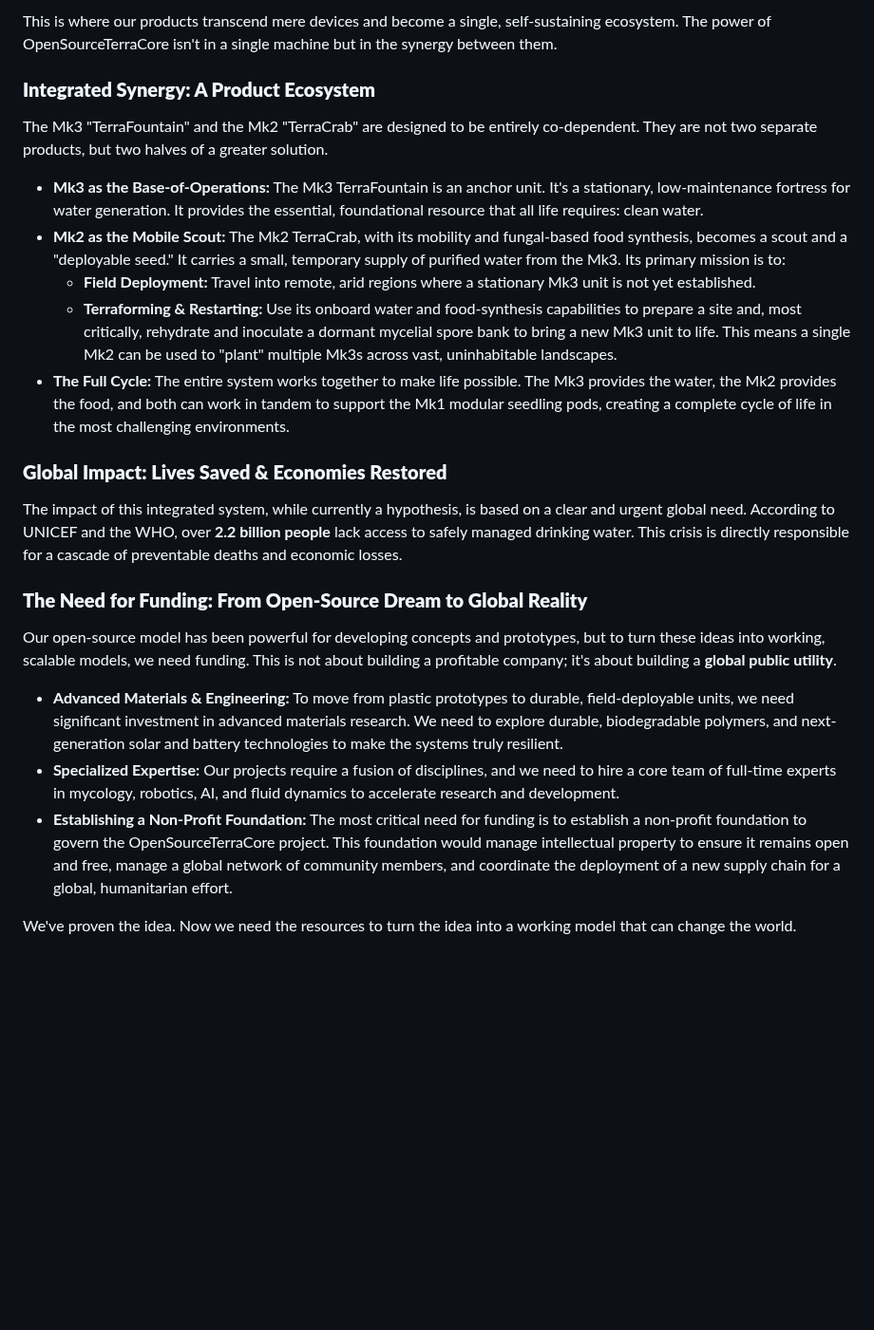
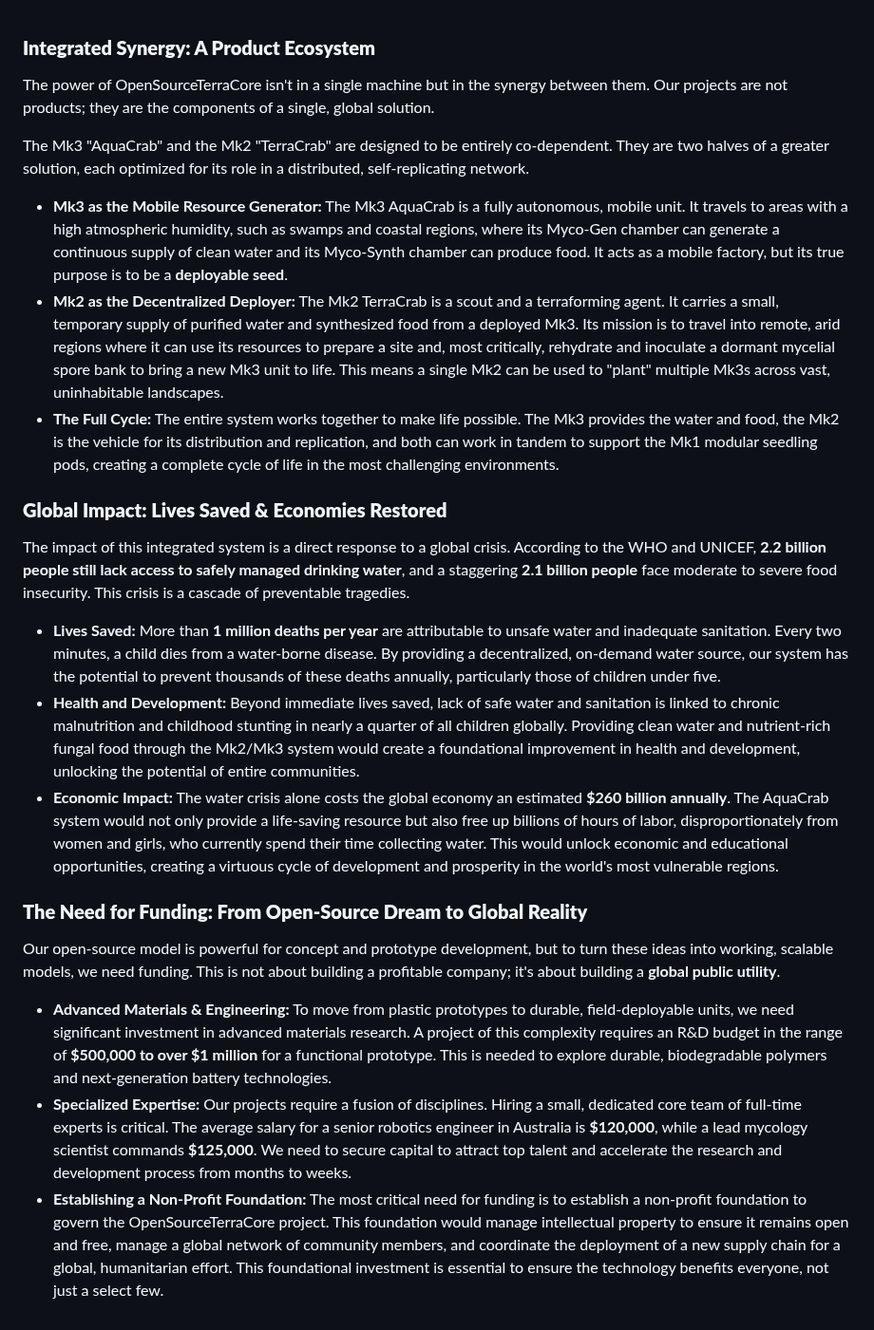
Before and after one commit to JDM95aus/OpenSource-TerraCore, a Markdown page: mk3/integration.md, the part around the change. Shown at 95% size. GitHub-like rendering; blank space fills up the shorter version.

```diff
--- a/mk3/integration.md
+++ b/mk3/integration.md
@@ -1,25 +1,25 @@
-This is where our products transcend mere devices and become a single, self-sustaining ecosystem. The power of OpenSourceTerraCore isn't in a single machine but in the synergy between them.
-
 ### **Integrated Synergy: A Product Ecosystem**
 
-The Mk3 "TerraFountain" and the Mk2 "TerraCrab" are designed to be entirely co-dependent. They are not two separate products, but two halves of a greater solution.
+The power of OpenSourceTerraCore isn't in a single machine but in the synergy between them. Our projects are not products; they are the components of a single, global solution.
 
-* **Mk3 as the Base-of-Operations:** The Mk3 TerraFountain is an anchor unit. It's a stationary, low-maintenance fortress for water generation. It provides the essential, foundational resource that all life requires: clean water.
-* **Mk2 as the Mobile Scout:** The Mk2 TerraCrab, with its mobility and fungal-based food synthesis, becomes a scout and a "deployable seed." It carries a small, temporary supply of purified water from the Mk3. Its primary mission is to:
-    * **Field Deployment:** Travel into remote, arid regions where a stationary Mk3 unit is not yet established.
-    * **Terraforming & Restarting:** Use its onboard water and food-synthesis capabilities to prepare a site and, most critically, rehydrate and inoculate a dormant mycelial spore bank to bring a new Mk3 unit to life. This means a single Mk2 can be used to "plant" multiple Mk3s across vast, uninhabitable landscapes.
-* **The Full Cycle:** The entire system works together to make life possible. The Mk3 provides the water, the Mk2 provides the food, and both can work in tandem to support the Mk1 modular seedling pods, creating a complete cycle of life in the most challenging environments.
+The Mk3 "AquaCrab" and the Mk2 "TerraCrab" are designed to be entirely co-dependent. They are two halves of a greater solution, each optimized for its role in a distributed, self-replicating network.
+
+* **Mk3 as the Mobile Resource Generator:** The Mk3 AquaCrab is a fully autonomous, mobile unit. It travels to areas with a high atmospheric humidity, such as swamps and coastal regions, where its Myco-Gen chamber can generate a continuous supply of clean water and its Myco-Synth chamber can produce food. It acts as a mobile factory, but its true purpose is to be a **deployable seed**.
+* **Mk2 as the Decentralized Deployer:** The Mk2 TerraCrab is a scout and a terraforming agent. It carries a small, temporary supply of purified water and synthesized food from a deployed Mk3. Its mission is to travel into remote, arid regions where it can use its resources to prepare a site and, most critically, rehydrate and inoculate a dormant mycelial spore bank to bring a new Mk3 unit to life. This means a single Mk2 can be used to "plant" multiple Mk3s across vast, uninhabitable landscapes.
+* **The Full Cycle:** The entire system works together to make life possible. The Mk3 provides the water and food, the Mk2 is the vehicle for its distribution and replication, and both can work in tandem to support the Mk1 modular seedling pods, creating a complete cycle of life in the most challenging environments.
 
 ### **Global Impact: Lives Saved & Economies Restored**
 
-The impact of this integrated system, while currently a hypothesis, is based on a clear and urgent global need. According to UNICEF and the WHO, over **2.2 billion people** lack access to safely managed drinking water. This crisis is directly responsible for a cascade of preventable deaths and economic losses.
+The impact of this integrated system is a direct response to a global crisis. According to the WHO and UNICEF, **2.2 billion people still lack access to safely managed drinking water**, and a staggering **2.1 billion people** face moderate to severe food insecurity. This crisis is a cascade of preventable tragedies.
+
+* **Lives Saved:** More than **1 million deaths per year** are attributable to unsafe water and inadequate sanitation. Every two minutes, a child dies from a water-borne disease. By providing a decentralized, on-demand water source, our system has the potential to prevent thousands of these deaths annually, particularly those of children under five.
+* **Health and Development:** Beyond immediate lives saved, lack of safe water and sanitation is linked to chronic malnutrition and childhood stunting in nearly a quarter of all children globally. Providing clean water and nutrient-rich fungal food through the Mk2/Mk3 system would create a foundational improvement in health and development, unlocking the potential of entire communities.
+* **Economic Impact:** The water crisis alone costs the global economy an estimated **$260 billion annually**. The AquaCrab system would not only provide a life-saving resource but also free up billions of hours of labor, disproportionately from women and girls, who currently spend their time collecting water. This would unlock economic and educational opportunities, creating a virtuous cycle of development and prosperity in the world's most vulnerable regions.
 
 ### **The Need for Funding: From Open-Source Dream to Global Reality**
 
-Our open-source model has been powerful for developing concepts and prototypes, but to turn these ideas into working, scalable models, we need funding. This is not about building a profitable company; it's about building a **global public utility**.
+Our open-source model is powerful for concept and prototype development, but to turn these ideas into working, scalable models, we need funding. This is not about building a profitable company; it's about building a **global public utility**.
 
-* **Advanced Materials & Engineering:** To move from plastic prototypes to durable, field-deployable units, we need significant investment in advanced materials research. We need to explore durable, biodegradable polymers, and next-generation solar and battery technologies to make the systems truly resilient.
-* **Specialized Expertise:** Our projects require a fusion of disciplines, and we need to hire a core team of full-time experts in mycology, robotics, AI, and fluid dynamics to accelerate research and development.
-* **Establishing a Non-Profit Foundation:** The most critical need for funding is to establish a non-profit foundation to govern the OpenSourceTerraCore project. This foundation would manage intellectual property to ensure it remains open and free, manage a global network of community members, and coordinate the deployment of a new supply chain for a global, humanitarian effort.
-
-We've proven the idea. Now we need the resources to turn the idea into a working model that can change the world.
+* **Advanced Materials & Engineering:** To move from plastic prototypes to durable, field-deployable units, we need significant investment in advanced materials research. A project of this complexity requires an R&D budget in the range of **$500,000 to over $1 million** for a functional prototype. This is needed to explore durable, biodegradable polymers and next-generation battery technologies.
+* **Specialized Expertise:** Our projects require a fusion of disciplines. Hiring a small, dedicated core team of full-time experts is critical. The average salary for a senior robotics engineer in Australia is **$120,000**, while a lead mycology scientist commands **$125,000**. We need to secure capital to attract top talent and accelerate the research and development process from months to weeks.
+* **Establishing a Non-Profit Foundation:** The most critical need for funding is to establish a non-profit foundation to govern the OpenSourceTerraCore project. This foundation would manage intellectual property to ensure it remains open and free, manage a global network of community members, and coordinate the deployment of a new supply chain for a global, humanitarian effort. This foundational investment is essential to ensure the technology benefits everyone, not just a select few.
```
